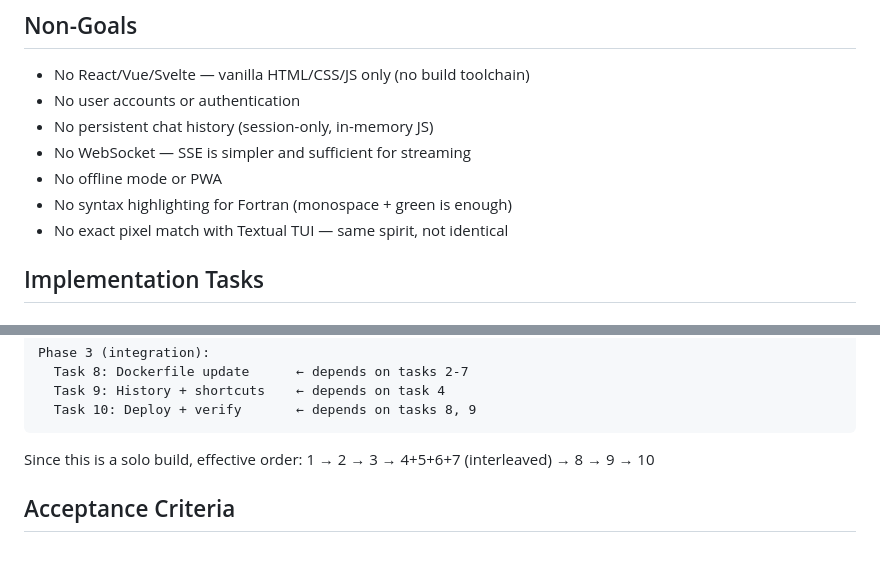
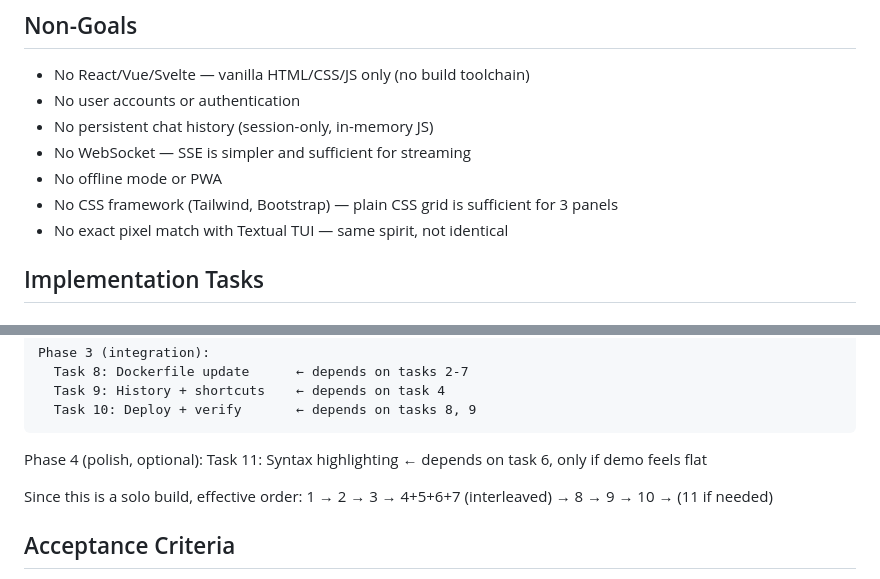
Before and after one commit to HenryDeGrasse/LegacyLens, a Markdown page: docs/epics/003-web-terminal-frontend.md, 2 parts joined by grey strips. Rendered like a GitHub page; blank space fills up the shorter version.

````diff
--- a/docs/epics/003-web-terminal-frontend.md
+++ b/docs/epics/003-web-terminal-frontend.md
@@ -23,7 +23,7 @@ Build a browser-accessible frontend at the Railway URL that mirrors the TUI's th
 - No persistent chat history (session-only, in-memory JS)
 - No WebSocket — SSE is simpler and sufficient for streaming
 - No offline mode or PWA
-- No syntax highlighting for Fortran (monospace + green is enough)
+- No CSS framework (Tailwind, Bootstrap) — plain CSS grid is sufficient for 3 panels
 - No exact pixel match with Textual TUI — same spirit, not identical
 
 ## Implementation Tasks
@@ -168,7 +169,10 @@ Phase 3 (integration):
   Task 10: Deploy + verify       ← depends on tasks 8, 9
 ```
 
-Since this is a solo build, effective order: 1 → 2 → 3 → 4+5+6+7 (interleaved) → 8 → 9 → 10
+Phase 4 (polish, optional):
+  Task 11: Syntax highlighting    ← depends on task 6, only if demo feels flat
+
+Since this is a solo build, effective order: 1 → 2 → 3 → 4+5+6+7 (interleaved) → 8 → 9 → 10 → (11 if needed)
 
 ## Acceptance Criteria
 - [ ] Opening the Railway URL in a browser shows a terminal-styled three-panel UI
````
Also changed, not shown: other parts of docs/epics/003-web-terminal-frontend.md (+37 -9 lines).
